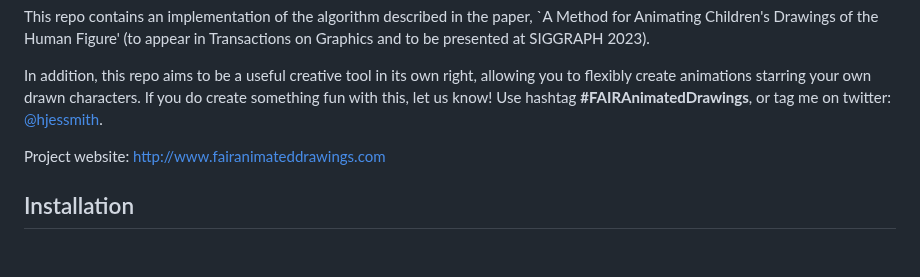
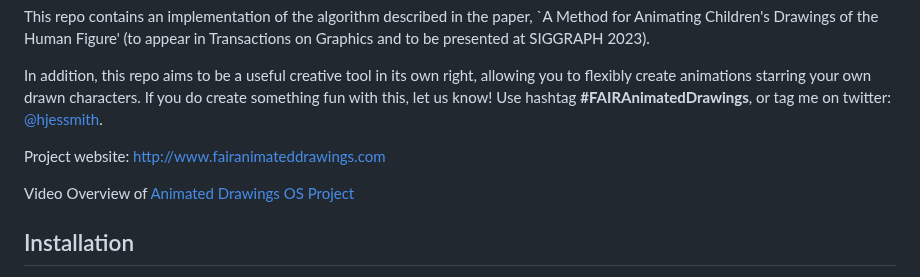
Before and after one commit to tanhaien/AnimatedDrawings, a Markdown page: README.md, the part around the change. GitHub-like rendering; blank space fills up the shorter version.

```diff
--- a/README.md
+++ b/README.md
@@ -8,6 +8,8 @@ This repo contains an implementation of the algorithm described in the paper, `A
 In addition, this repo aims to be a useful creative tool in its own right, allowing you to flexibly create animations starring your own drawn characters. If you do create something fun with this, let us know! Use hashtag **#FAIRAnimatedDrawings**, or tag me on twitter: [@hjessmith](https://twitter.com/hjessmith/).
 
 Project website: [http://www.fairanimateddrawings.com](http://www.fairanimateddrawings.com)
+
+Video Overview of [Animated Drawings OS Project](https://www.youtube.com/watch?v=WsMUKQLVsOI)
 
 
 ## Installation
```
